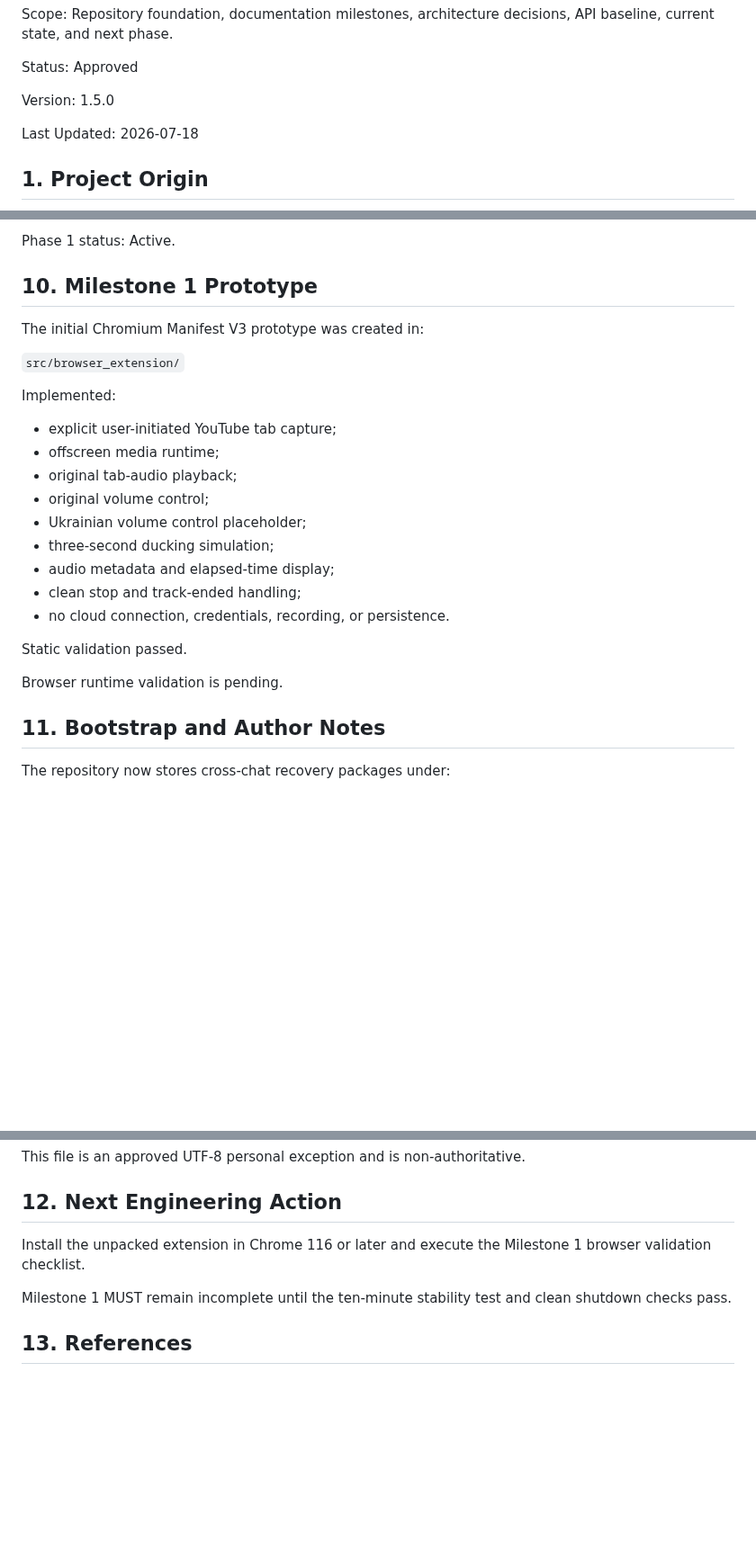
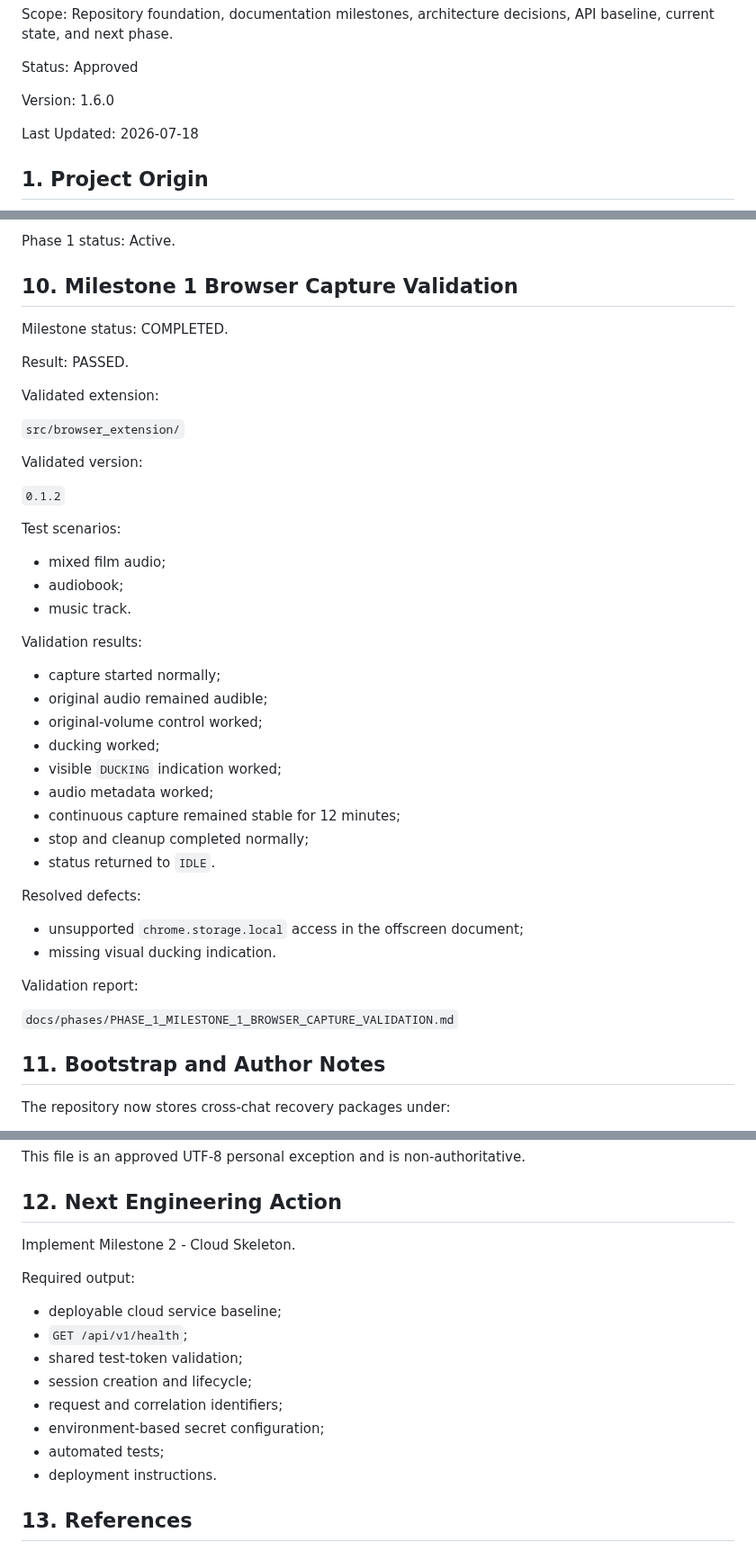
Before and after one commit to kolemasakar/VoiceBridge, a Markdown page: docs/history/08_PROJECT_HISTORY.md, 3 parts joined by grey strips. Shown at 90% size. Rendered like a GitHub page; blank space fills up the shorter version.

Commit message:
Complete Milestone 1 and activate Cloud Skeleton

```diff
--- a/docs/history/08_PROJECT_HISTORY.md
+++ b/docs/history/08_PROJECT_HISTORY.md
@@ -12,7 +12,7 @@ Status:
 Approved
 
 Version:
-1.5.0
+1.6.0
 
 Last Updated:
 2026-07-18
@@ -166,27 +166,48 @@ The plan defines:
 Phase 1 status:
 Active.
 
-## 10. Milestone 1 Prototype
+## 10. Milestone 1 Browser Capture Validation
 
-The initial Chromium Manifest V3 prototype was created in:
+Milestone status:
+COMPLETED.
+
+Result:
+PASSED.
+
+Validated extension:
 
 `src/browser_extension/`
 
-Implemented:
+Validated version:
 
-- explicit user-initiated YouTube tab capture;
-- offscreen media runtime;
-- original tab-audio playback;
-- original volume control;
-- Ukrainian volume control placeholder;
-- three-second ducking simulation;
-- audio metadata and elapsed-time display;
-- clean stop and track-ended handling;
-- no cloud connection, credentials, recording, or persistence.
+`0.1.2`
 
-Static validation passed.
+Test scenarios:
 
-Browser runtime validation is pending.
+- mixed film audio;
+- audiobook;
+- music track.
+
+Validation results:
+
+- capture started normally;
+- original audio remained audible;
+- original-volume control worked;
+- ducking worked;
+- visible `DUCKING` indication worked;
+- audio metadata worked;
+- continuous capture remained stable for 12 minutes;
+- stop and cleanup completed normally;
+- status returned to `IDLE`.
+
+Resolved defects:
+
+- unsupported `chrome.storage.local` access in the offscreen document;
+- missing visual ducking indication.
+
+Validation report:
+
+`docs/phases/PHASE_1_MILESTONE_1_BROWSER_CAPTURE_VALIDATION.md`
 
 ## 11. Bootstrap and Author Notes
 
@@ -204,9 +225,18 @@ This file is an approved UTF-8 personal exception and is non-authoritative.
 
 ## 12. Next Engineering Action
 
-Install the unpacked extension in Chrome 116 or later and execute the Milestone 1 browser validation checklist.
+Implement Milestone 2 - Cloud Skeleton.
 
-Milestone 1 MUST remain incomplete until the ten-minute stability test and clean shutdown checks pass.
+Required output:
+
+- deployable cloud service baseline;
+- `GET /api/v1/health`;
+- shared test-token validation;
+- session creation and lifecycle;
+- request and correlation identifiers;
+- environment-based secret configuration;
+- automated tests;
+- deployment instructions.
 
 ## 13. References
 
```
Also changed, not shown: other parts of docs/history/08_PROJECT_HISTORY.md (+1 -0 lines).
